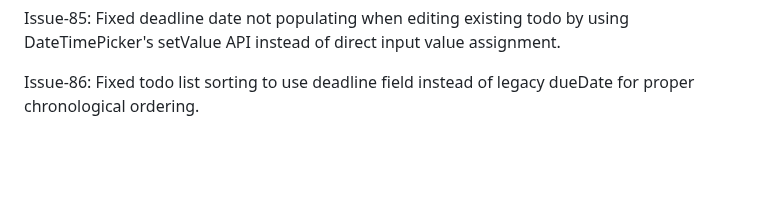
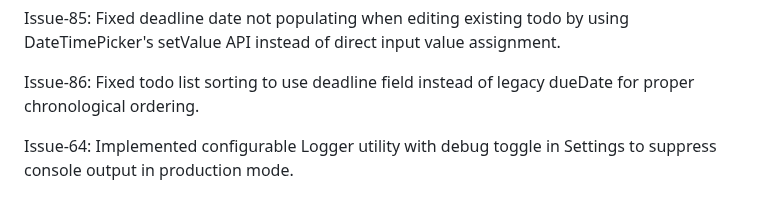
Before and after one commit to amelendezi/todomanager, a Markdown page: ISSUETRACKER.md, the part around the change. Drawn GitHub-style; blank space fills up the shorter version.

Commit message:
Issue-64: Update ISSUETRACKER.md with issue summary
🤖 Generated with [Claude Code](https://claude.com/claude-code)

Co-Authored-By: Claude Opus 4.5 <noreply@anthropic.com>

```diff
--- a/ISSUETRACKER.md
+++ b/ISSUETRACKER.md
@@ -62,3 +62,5 @@ Issue-82: Added Conflict Detection Modal for Calendar Exclusions - when adding h
 Issue-85: Fixed deadline date not populating when editing existing todo by using DateTimePicker's setValue API instead of direct input value assignment.
 
 Issue-86: Fixed todo list sorting to use deadline field instead of legacy dueDate for proper chronological ordering.
+
+Issue-64: Implemented configurable Logger utility with debug toggle in Settings to suppress console output in production mode.
```
